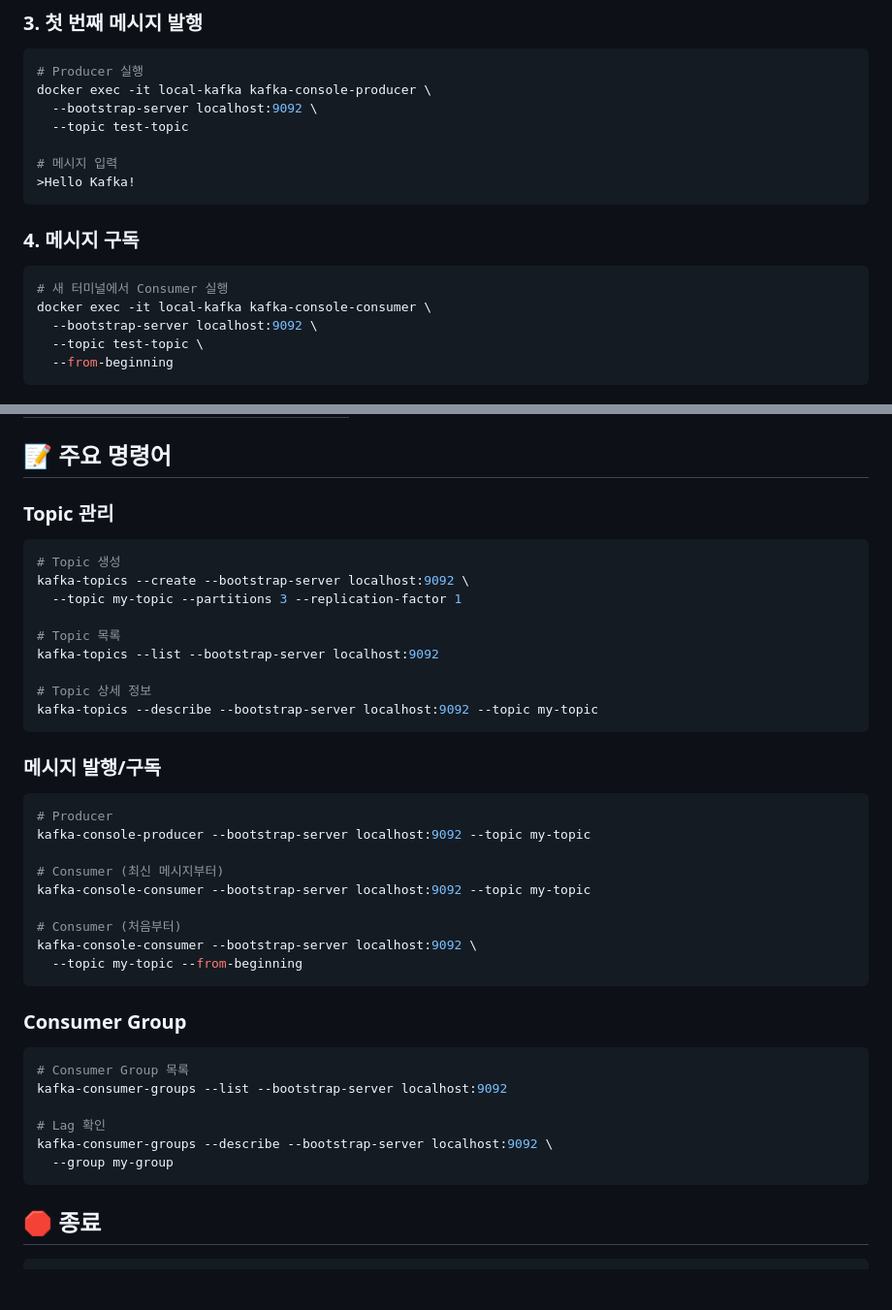
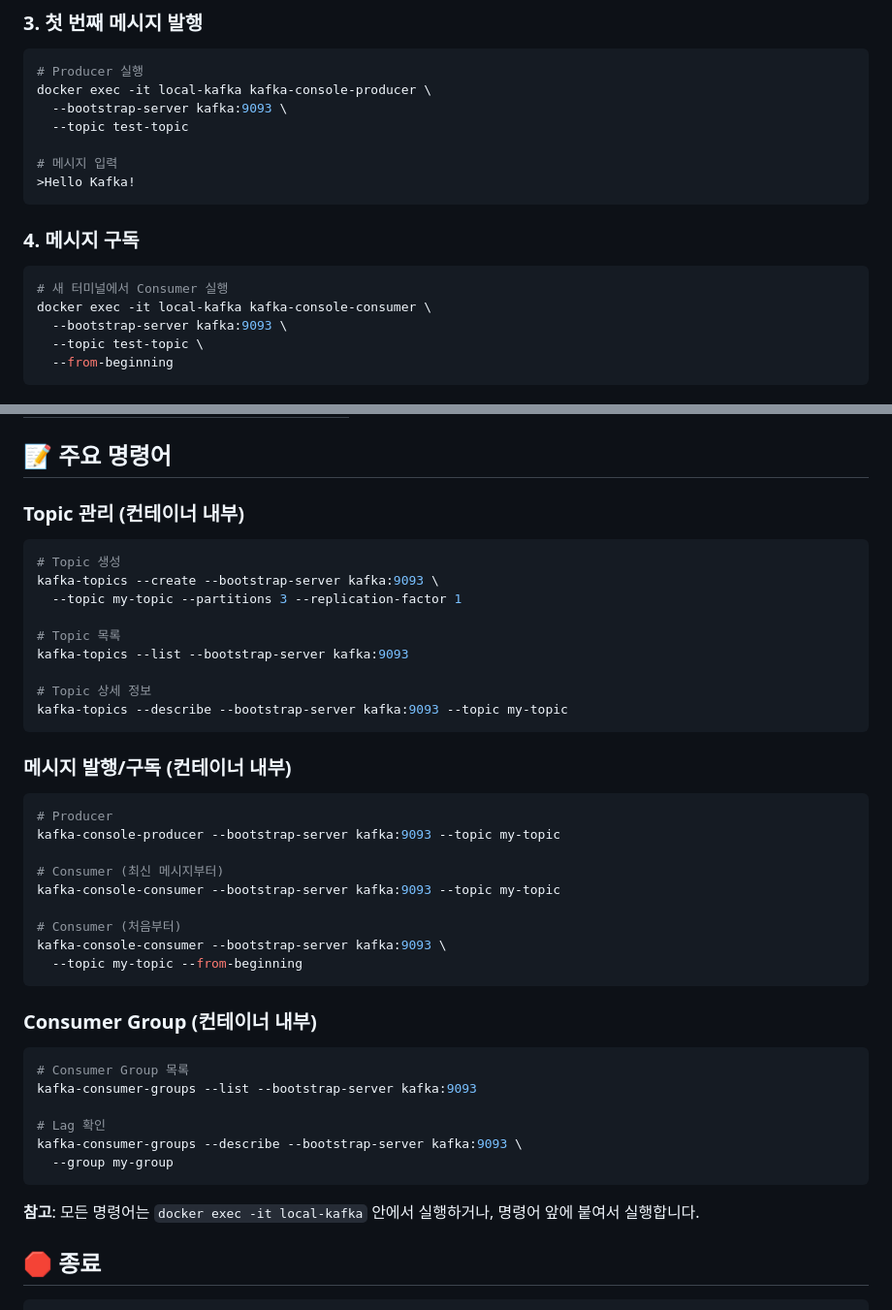
Before and after one commit to masterhyuns/elastic-search-study, a Markdown page: kafka/README.md, 2 parts joined by grey strips. Shown: that part at 97% size. Drawn GitHub-style; blank space fills up the shorter version.

Commit message:
docs: Kafka 학습 문서 포트 수정 (localhost:9092 → kafka:9093)
- 컨테이너 내부에서는 kafka:9093 사용
- 02-setup-guide.md: 모든 명령어 포트 수정
- README.md: 빠른 시작 가이드 포트 수정
- 연결 오류 해결 방법 명확화

````diff
--- a/kafka/README.md
+++ b/kafka/README.md
@@ -40,7 +40,7 @@ http://localhost:30080
 ```bash
 # Producer 실행
 docker exec -it local-kafka kafka-console-producer \
-  --bootstrap-server localhost:9092 \
+  --bootstrap-server kafka:9093 \
   --topic test-topic
 
 # 메시지 입력
@@ -51,7 +51,7 @@ docker exec -it local-kafka kafka-console-producer \
 ```bash
 # 새 터미널에서 Consumer 실행
 docker exec -it local-kafka kafka-console-consumer \
-  --bootstrap-server localhost:9092 \
+  --bootstrap-server kafka:9093 \
   --topic test-topic \
   --from-beginning
 ```
@@ -104,41 +104,43 @@ docker exec -it local-kafka kafka-console-consumer \
 
 ## 📝 주요 명령어
 
-### Topic 관리
+### Topic 관리 (컨테이너 내부)
 ```bash
 # Topic 생성
-kafka-topics --create --bootstrap-server localhost:9092 \
+kafka-topics --create --bootstrap-server kafka:9093 \
   --topic my-topic --partitions 3 --replication-factor 1
 
 # Topic 목록
-kafka-topics --list --bootstrap-server localhost:9092
+kafka-topics --list --bootstrap-server kafka:9093
 
 # Topic 상세 정보
-kafka-topics --describe --bootstrap-server localhost:9092 --topic my-topic
+kafka-topics --describe --bootstrap-server kafka:9093 --topic my-topic
 ```
 
-### 메시지 발행/구독
+### 메시지 발행/구독 (컨테이너 내부)
 ```bash
 # Producer
-kafka-console-producer --bootstrap-server localhost:9092 --topic my-topic
+kafka-console-producer --bootstrap-server kafka:9093 --topic my-topic
 
 # Consumer (최신 메시지부터)
-kafka-console-consumer --bootstrap-server localhost:9092 --topic my-topic
+kafka-console-consumer --bootstrap-server kafka:9093 --topic my-topic
 
 # Consumer (처음부터)
-kafka-console-consumer --bootstrap-server localhost:9092 \
+kafka-console-consumer --bootstrap-server kafka:9093 \
   --topic my-topic --from-beginning
 ```
 
-### Consumer Group
+### Consumer Group (컨테이너 내부)
 ```bash
 # Consumer Group 목록
-kafka-consumer-groups --list --bootstrap-server localhost:9092
+kafka-consumer-groups --list --bootstrap-server kafka:9093
 
 # Lag 확인
-kafka-consumer-groups --describe --bootstrap-server localhost:9092 \
+kafka-consumer-groups --describe --bootstrap-server kafka:9093 \
   --group my-group
 ```
+
+**참고**: 모든 명령어는 `docker exec -it local-kafka` 안에서 실행하거나, 명령어 앞에 붙여서 실행합니다.
 
 ## 🛑 종료
 
````
Also changed, not shown: kafka/docs/02-setup-guide.md (+35 -35 lines).
